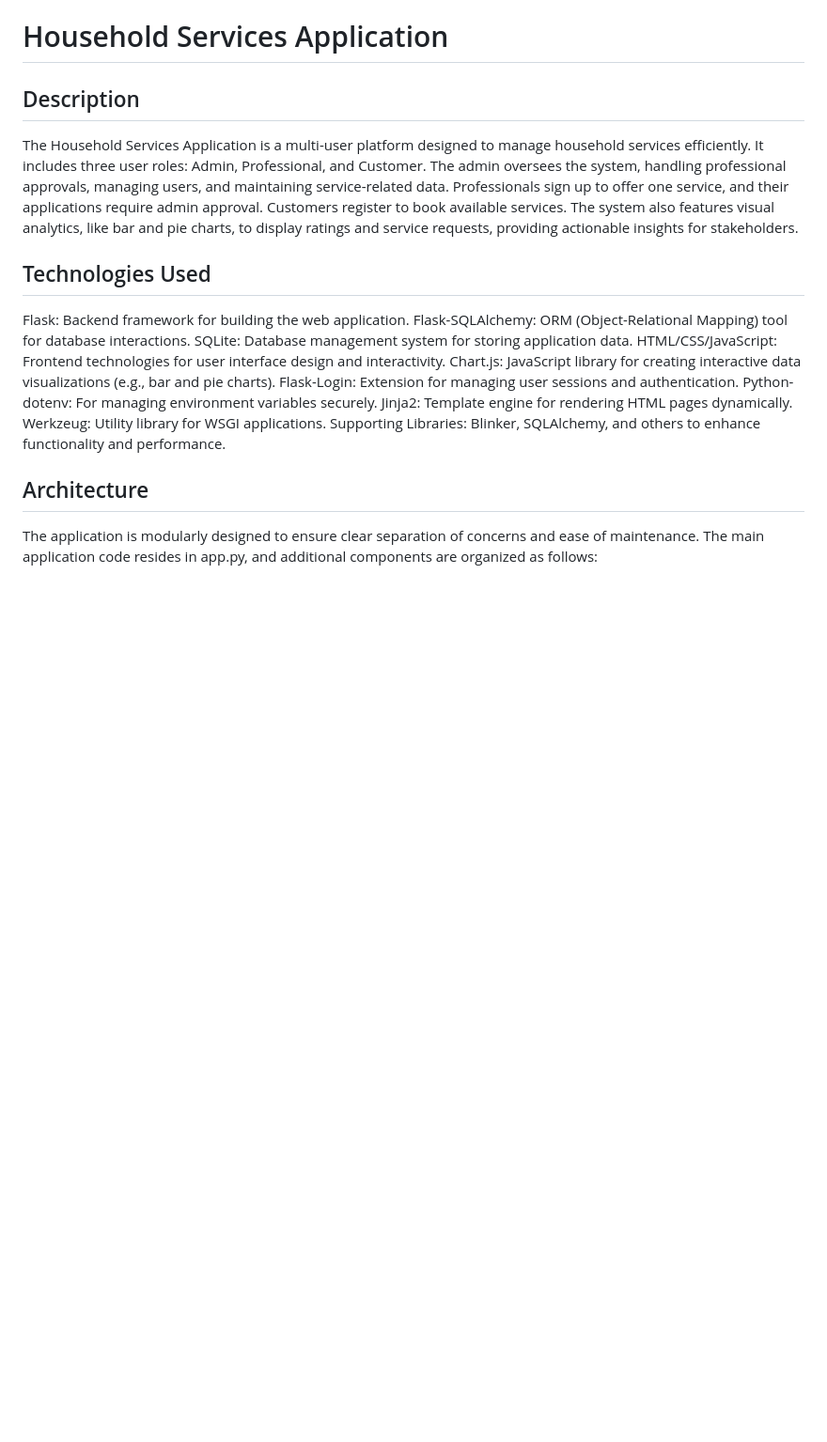
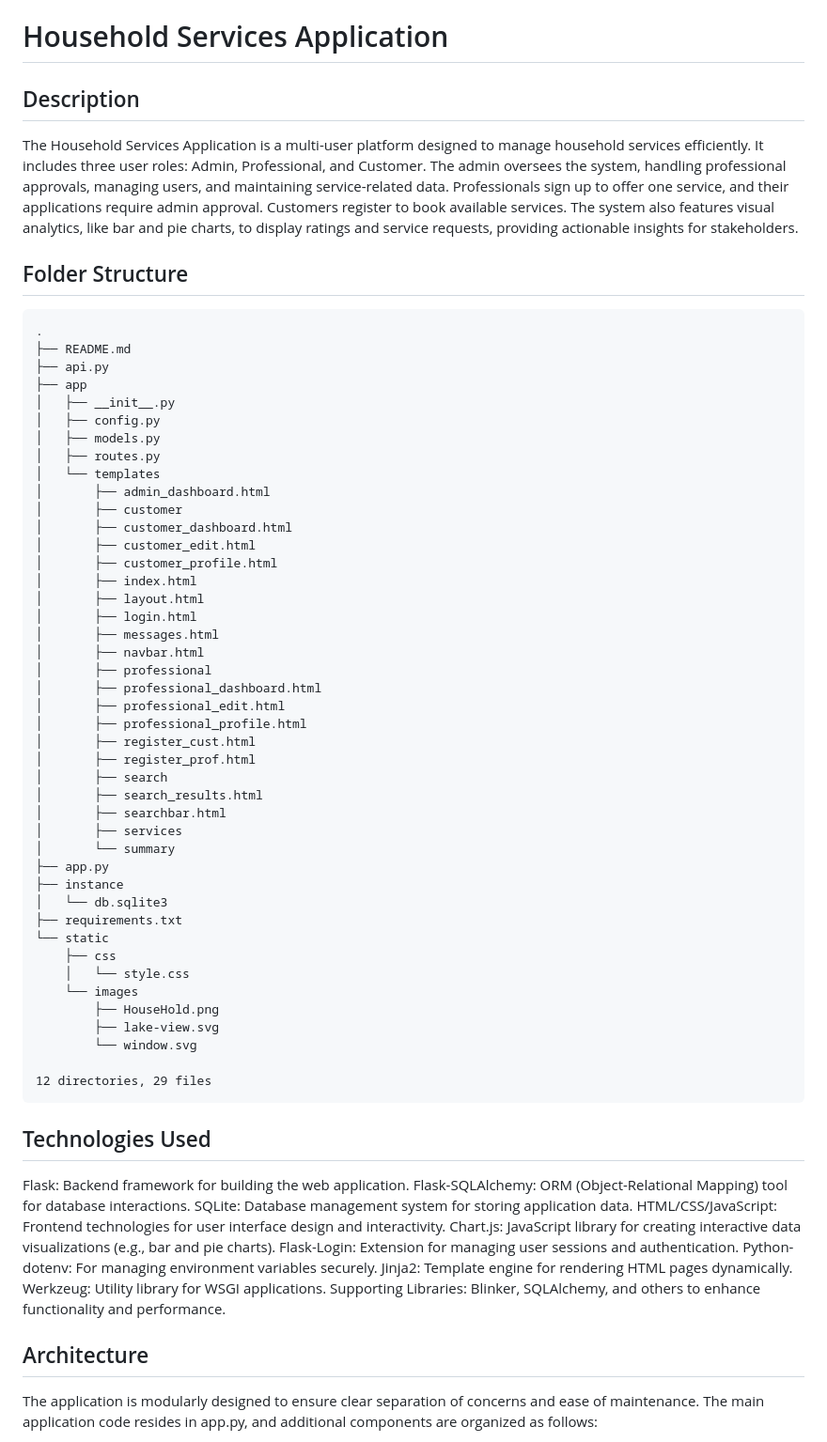
Before and after one commit to vanika02/HouseholdApp, a Markdown page: README.md, the part around the change. Shown at 94% size. Rendered like a GitHub page; blank space fills up the shorter version.

Commit message:
updated folder structure added to the readme

````diff
--- a/README.md
+++ b/README.md
@@ -3,6 +3,54 @@
 ## Description
 
 The Household Services Application is a multi-user platform designed to manage household services efficiently. It includes three user roles: Admin, Professional, and Customer. The admin oversees the system, handling professional approvals, managing users, and maintaining service-related data. Professionals sign up to offer one service, and their applications require admin approval. Customers register to book available services. The system also features visual analytics, like bar and pie charts, to display ratings and service requests, providing actionable insights for stakeholders.
+
+## Folder Structure
+```
+.
+├── README.md
+├── api.py
+├── app
+│   ├── __init__.py
+│   ├── config.py
+│   ├── models.py
+│   ├── routes.py
+│   └── templates
+│       ├── admin_dashboard.html
+│       ├── customer
+│       ├── customer_dashboard.html
+│       ├── customer_edit.html
+│       ├── customer_profile.html
+│       ├── index.html
+│       ├── layout.html
+│       ├── login.html
+│       ├── messages.html
+│       ├── navbar.html
+│       ├── professional
+│       ├── professional_dashboard.html
+│       ├── professional_edit.html
+│       ├── professional_profile.html
+│       ├── register_cust.html
+│       ├── register_prof.html
+│       ├── search
+│       ├── search_results.html
+│       ├── searchbar.html
+│       ├── services
+│       └── summary
+├── app.py
+├── instance
+│   └── db.sqlite3
+├── requirements.txt
+└── static
+    ├── css
+    │   └── style.css
+    └── images
+        ├── HouseHold.png
+        ├── lake-view.svg
+        └── window.svg
+
+12 directories, 29 files
+```
+
 
 ## Technologies Used
 
````
